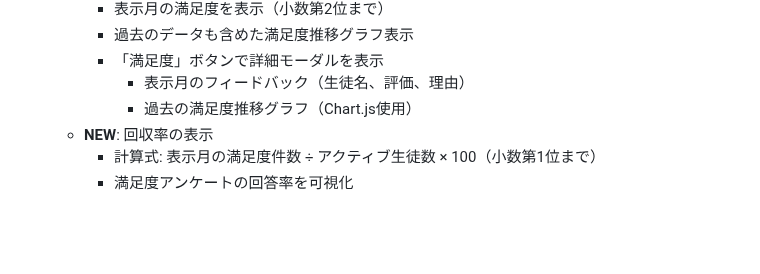
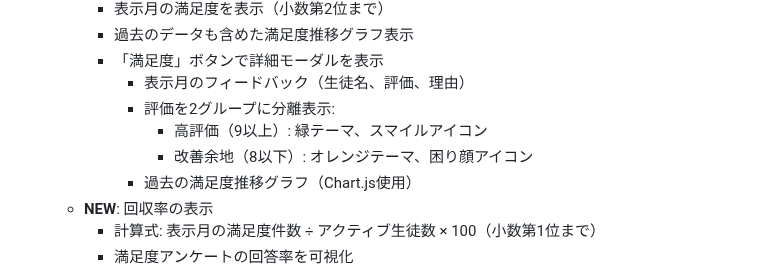
Before and after one commit to kyo10310415/wannav-student-management, a Markdown page: README.md, the part around the change. Rendered like a GitHub page; blank space fills up the shorter version.

Commit message:
Update README: Add feedback separation feature

```diff
--- a/README.md
+++ b/README.md
@@ -40,6 +40,9 @@ VTuber育成スクール「WannaV」の生徒様情報を一元管理するシ
      - 過去のデータも含めた満足度推移グラフ表示
      - 「満足度」ボタンで詳細モーダルを表示
        - 表示月のフィードバック（生徒名、評価、理由）
+       - 評価を2グループに分離表示:
+         - 高評価（9以上）: 緑テーマ、スマイルアイコン
+         - 改善余地（8以下）: オレンジテーマ、困り顔アイコン
        - 過去の満足度推移グラフ（Chart.js使用）
    - **NEW**: 回収率の表示
      - 計算式: 表示月の満足度件数 ÷ アクティブ生徒数 × 100（小数第1位まで）
```
